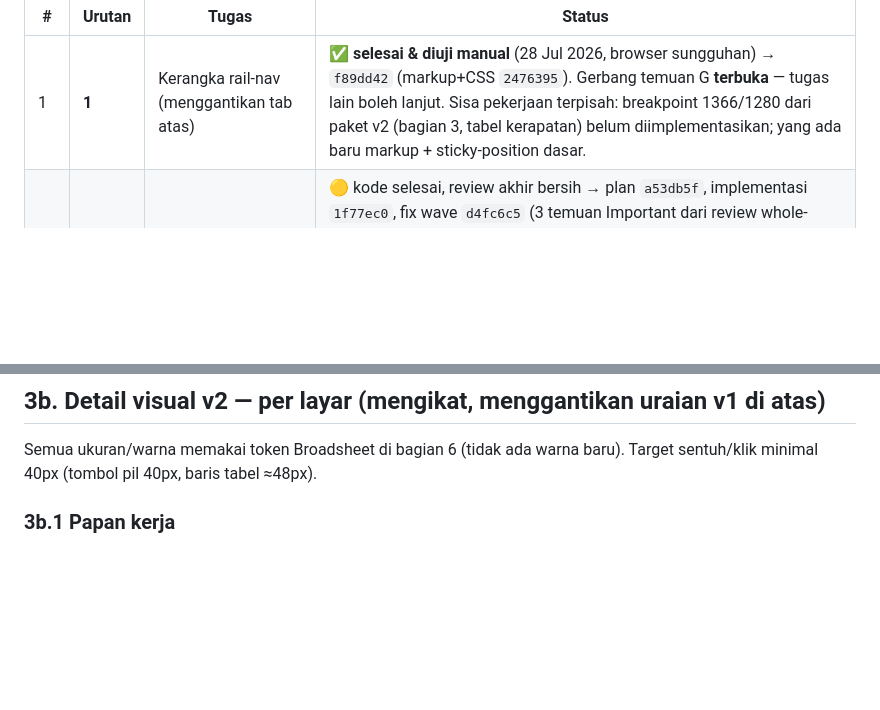
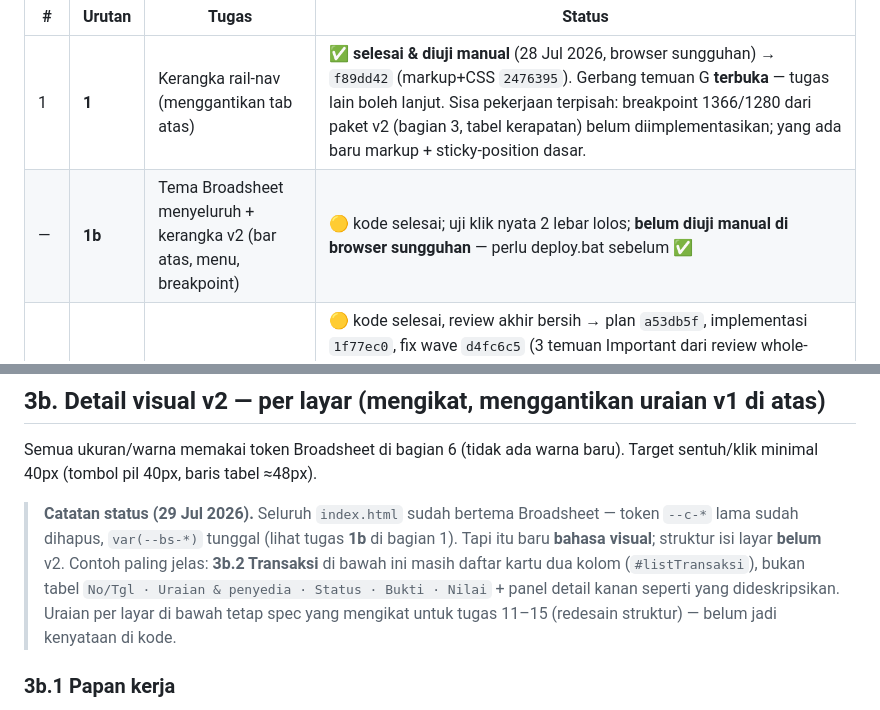
Before and after one commit to dausdabamona/kas-tunai, a Markdown page: docs/HANDOFF-DESKTOP.md, 2 parts joined by grey strips. Rendered like a GitHub page; blank space fills up the shorter version.

Commit message:
docs: catat tema Broadsheet di papan status desktop

```diff
--- a/docs/HANDOFF-DESKTOP.md
+++ b/docs/HANDOFF-DESKTOP.md
@@ -100,6 +100,7 @@ Yang berubah: kolom **Urutan** dan tambahan tugas 12–14.
 | # | Urutan | Tugas | Status |
 |---|---|-------|--------|
 | 1 | **1** | Kerangka rail-nav (menggantikan tab atas) | ✅ **selesai & diuji manual** (28 Jul 2026, browser sungguhan) → `f89dd42` (markup+CSS `2476395`). Gerbang temuan G **terbuka** — tugas lain boleh lanjut. Sisa pekerjaan terpisah: breakpoint 1366/1280 dari paket v2 (bagian 3, tabel kerapatan) belum diimplementasikan; yang ada baru markup + sticky-position dasar. |
+| — | **1b** | Tema Broadsheet menyeluruh + kerangka v2 (bar atas, menu, breakpoint) | 🟡 kode selesai; uji klik nyata 2 lebar lolos; **belum diuji manual di browser sungguhan** — perlu deploy.bat sebelum ✅ |
 | 7 | **2** | Parser GLP039 di klien (`FileReader` + unzip xlsx) | 🟡 kode selesai, review akhir bersih → plan `a53db5f`, implementasi `1f77ec0`, fix wave `d4fc6c5` (3 temuan Important dari review whole-branch: `ringkasan.sisa`→`sisaBerkas`+field `lock` baru, `inlineStr` multi-run tak lagi terpotong, catatan wajib "belum diuji file SAKTI asli" dikembalikan). Verifikasi mandiri 12/12 PASS. **Masih 🟡, bukan ✅** — belum pernah dicoba dengan berkas GLP039 asli (baru data acuan teks + ZIP buatan sendiri), wajib sebelum tugas urutan-8 (layar Unggah) memakainya. |
 | 9 | **3** | Layar Pagu & realisasi: tab Pencocokan (tabel pohon) — **baca-saja, berdampingan** | ⬜ belum |
 | — | **4** | *Gerbang:* jalankan paralel 1 siklus GUP, cocokkan hasil lama vs baru | ⬜ belum |
@@ -249,6 +250,15 @@ bagian 3b (disalin penuh karena menjawab risiko R-3/R-4/R-5/R-8 yang memblokir t
 
 Semua ukuran/warna memakai token Broadsheet di bagian 6 (tidak ada warna baru).
 Target sentuh/klik minimal 40px (tombol pil 40px, baris tabel ≈48px).
+
+> **Catatan status (29 Jul 2026).** Seluruh `index.html` sudah bertema
+> Broadsheet — token `--c-*` lama sudah dihapus, `var(--bs-*)` tunggal
+> (lihat tugas **1b** di bagian 1). Tapi itu baru **bahasa visual**; struktur
+> isi layar **belum** v2. Contoh paling jelas: **3b.2 Transaksi** di bawah ini
+> masih daftar kartu dua kolom (`#listTransaksi`), bukan tabel `No/Tgl · Uraian
+> & penyedia · Status · Bukti · Nilai` + panel detail kanan seperti yang
+> dideskripsikan. Uraian per layar di bawah tetap spec yang mengikat untuk
+> tugas 11–15 (redesain struktur) — belum jadi kenyataan di kode.
 
 ### 3b.1 Papan kerja
 1. 4 kartu statistik: **Saldo kas tunai** (accent) · Bank/UP · Belum di-SPBY ·
```
